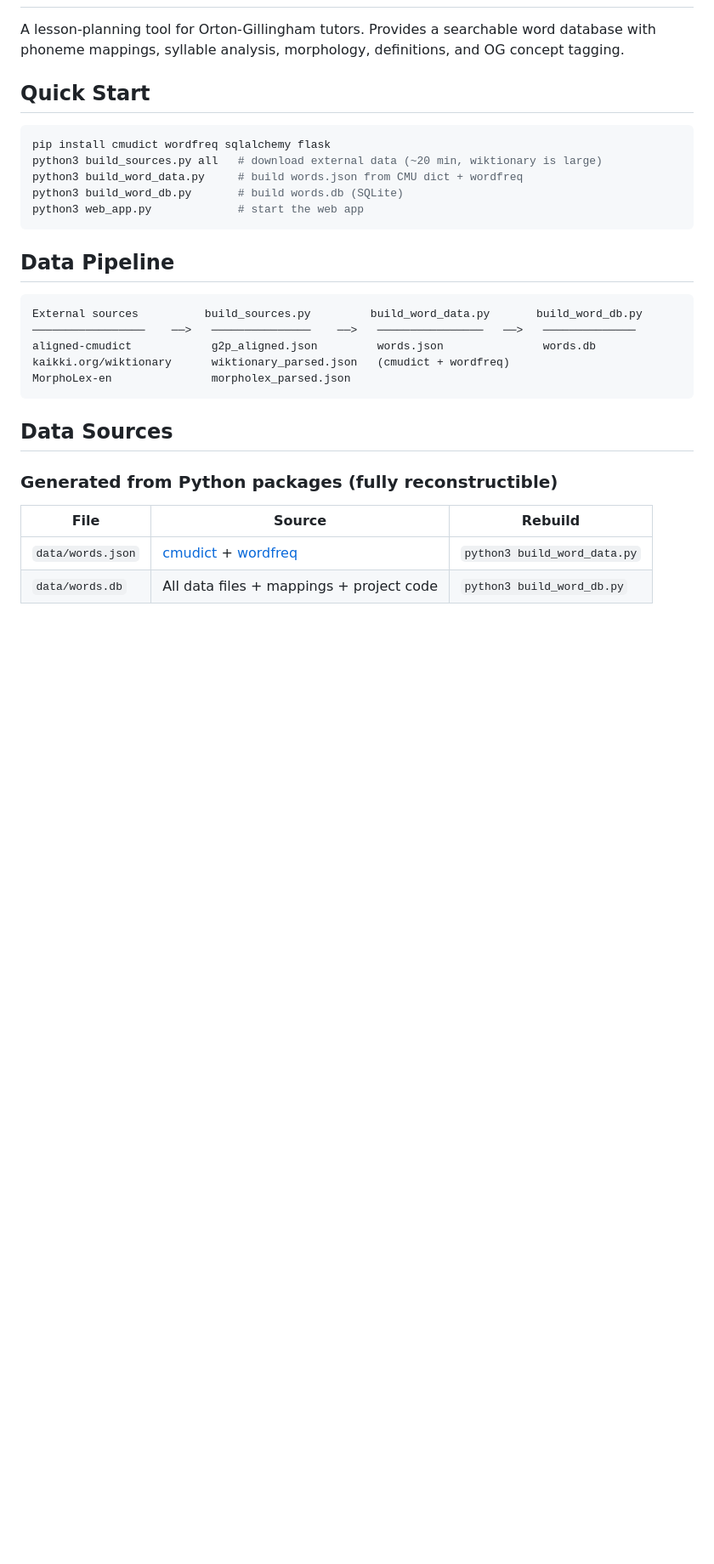
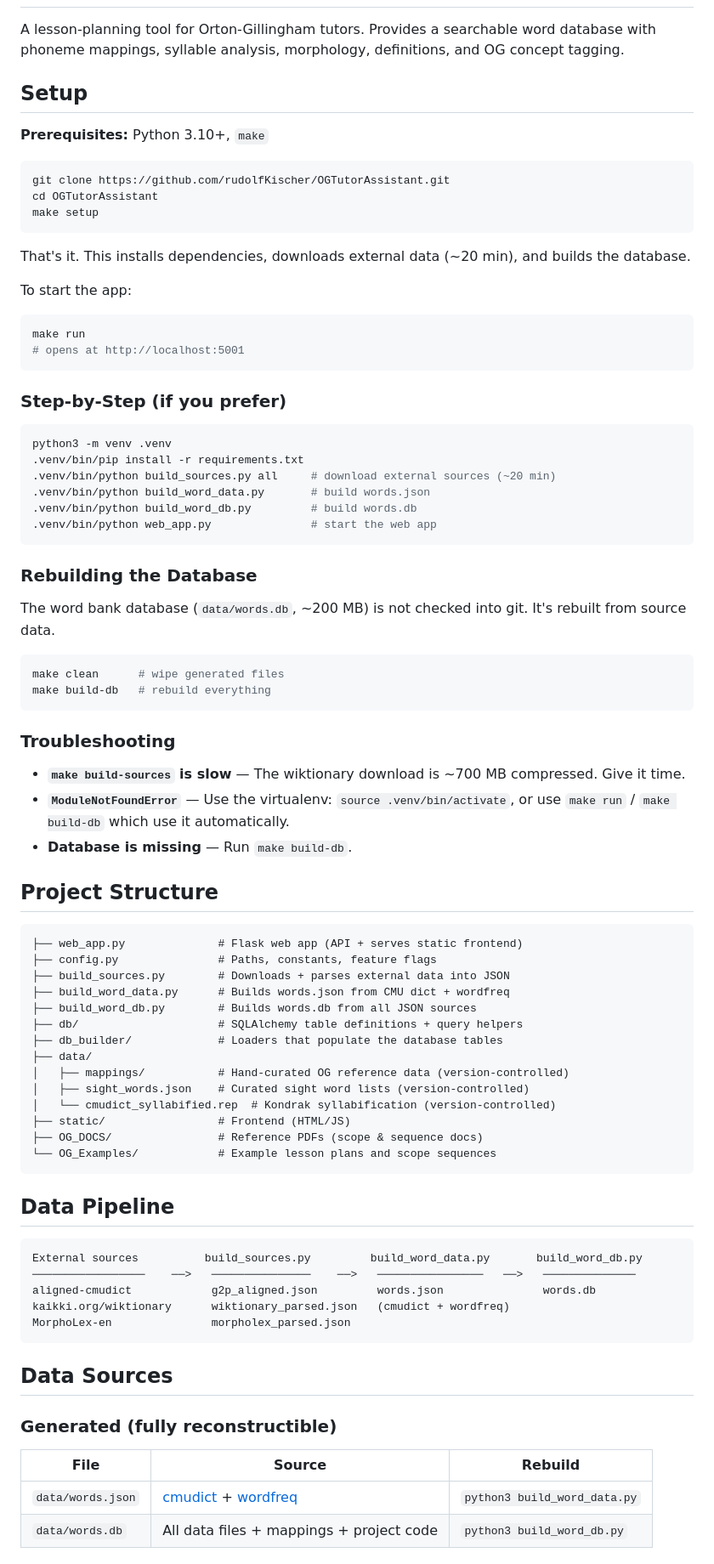
Before and after one commit to rudolfKischer/OGTutorAssistant, a Markdown page: README.md, the part around one of its changes. Shown at 85% size. Drawn GitHub-style; blank space fills up the shorter version.

````diff
--- a/README.md
+++ b/README.md
@@ -2,14 +2,68 @@
 
 A lesson-planning tool for Orton-Gillingham tutors. Provides a searchable word database with phoneme mappings, syllable analysis, morphology, definitions, and OG concept tagging.
 
-## Quick Start
+## Setup
+
+**Prerequisites:** Python 3.10+, `make`
 
 ```bash
-pip install cmudict wordfreq sqlalchemy flask
-python3 build_sources.py all   # download external data (~20 min, wiktionary is large)
-python3 build_word_data.py     # build words.json from CMU dict + wordfreq
-python3 build_word_db.py       # build words.db (SQLite)
-python3 web_app.py             # start the web app
+git clone https://github.com/rudolfKischer/OGTutorAssistant.git
+cd OGTutorAssistant
+make setup
+```
+
+That's it. This installs dependencies, downloads external data (~20 min), and builds the database.
+
+To start the app:
+
+```bash
+make run
+# opens at http://localhost:5001
+```
+
+### Step-by-Step (if you prefer)
+
+```bash
+python3 -m venv .venv
+.venv/bin/pip install -r requirements.txt
+.venv/bin/python build_sources.py all     # download external sources (~20 min)
+.venv/bin/python build_word_data.py       # build words.json
+.venv/bin/python build_word_db.py         # build words.db
+.venv/bin/python web_app.py               # start the web app
+```
+
+### Rebuilding the Database
+
+The word bank database (`data/words.db`, ~200 MB) is not checked into git. It's rebuilt from source data.
+
+```bash
+make clean      # wipe generated files
+make build-db   # rebuild everything
+```
+
+### Troubleshooting
+
+- **`make build-sources` is slow** — The wiktionary download is ~700 MB compressed. Give it time.
+- **`ModuleNotFoundError`** — Use the virtualenv: `source .venv/bin/activate`, or use `make run` / `make build-db` which use it automatically.
+- **Database is missing** — Run `make build-db`.
+
+## Project Structure
+
+```
+├── web_app.py              # Flask web app (API + serves static frontend)
+├── config.py               # Paths, constants, feature flags
+├── build_sources.py        # Downloads + parses external data into JSON
+├── build_word_data.py      # Builds words.json from CMU dict + wordfreq
+├── build_word_db.py        # Builds words.db from all JSON sources
+├── db/                     # SQLAlchemy table definitions + query helpers
+├── db_builder/             # Loaders that populate the database tables
+├── data/
+│   ├── mappings/           # Hand-curated OG reference data (version-controlled)
+│   ├── sight_words.json    # Curated sight word lists (version-controlled)
+│   └── cmudict_syllabified.rep  # Kondrak syllabification (version-controlled)
+├── static/                 # Frontend (HTML/JS)
+├── OG_DOCS/                # Reference PDFs (scope & sequence docs)
+└── OG_Examples/            # Example lesson plans and scope sequences
 ```
 
 ## Data Pipeline
@@ -24,7 +78,7 @@ MorphoLex-en               morpholex_parsed.json
 
 ## Data Sources
 
-### Generated from Python packages (fully reconstructible)
+### Generated (fully reconstructible)
 
 | File | Source | Rebuild |
 |------|--------|---------|
````
Also changed, not shown: other parts of README.md (+9 -23 lines), docs/SETUP.md (deleted, +0 -102 lines).
